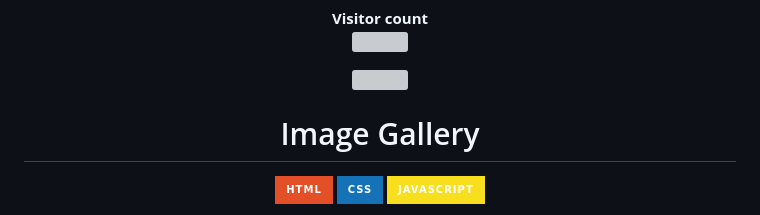
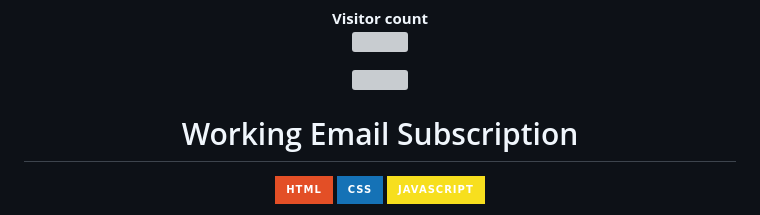
Before and after one commit to Akki-soni/Working-Email-Subscription-Web, a Markdown page: README.md, the part around the change. Drawn GitHub-style; badges without logos; grey boxes are pictures that could not be loaded.

```diff
--- a/README.md
+++ b/README.md
@@ -9,7 +9,7 @@
 </p>
 <p align="center"> <a href="https://twitter.com/" target="blank"><img src="https://img.shields.io/twitter/follow/?logo=twitter&style=for-the-badge" alt="" /></a> </p>
 
-<h1 align="center">Image Gallery</h1>
+<h1 align="center">Working Email Subscription</h1>
 
 <p align="center">
   <img src="https://img.shields.io/badge/HTML-E34F26?style=for-the-badge&logo=html5&logoColor=white" alt="HTML Badge">
```
